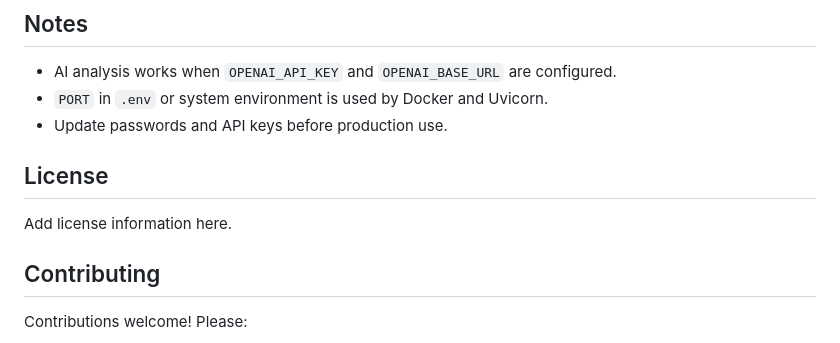
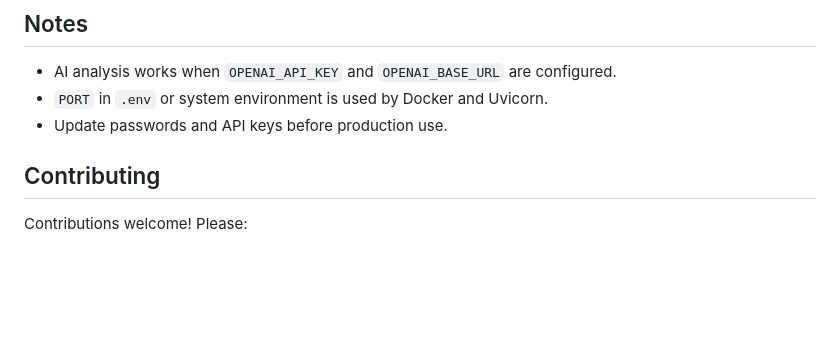
Before and after one commit to wingschicken/InsightAI, a Markdown page: README.md, the part around the change. Drawn GitHub-style; blank space fills up the shorter version.

Commit message:
added some stuff

```diff
--- a/README.md
+++ b/README.md
@@ -232,9 +232,7 @@ print(response.json())
 - `PORT` in `.env` or system environment is used by Docker and Uvicorn.
 - Update passwords and API keys before production use.
 
-## License
 
-Add license information here.
 
 ## Contributing
 
```
